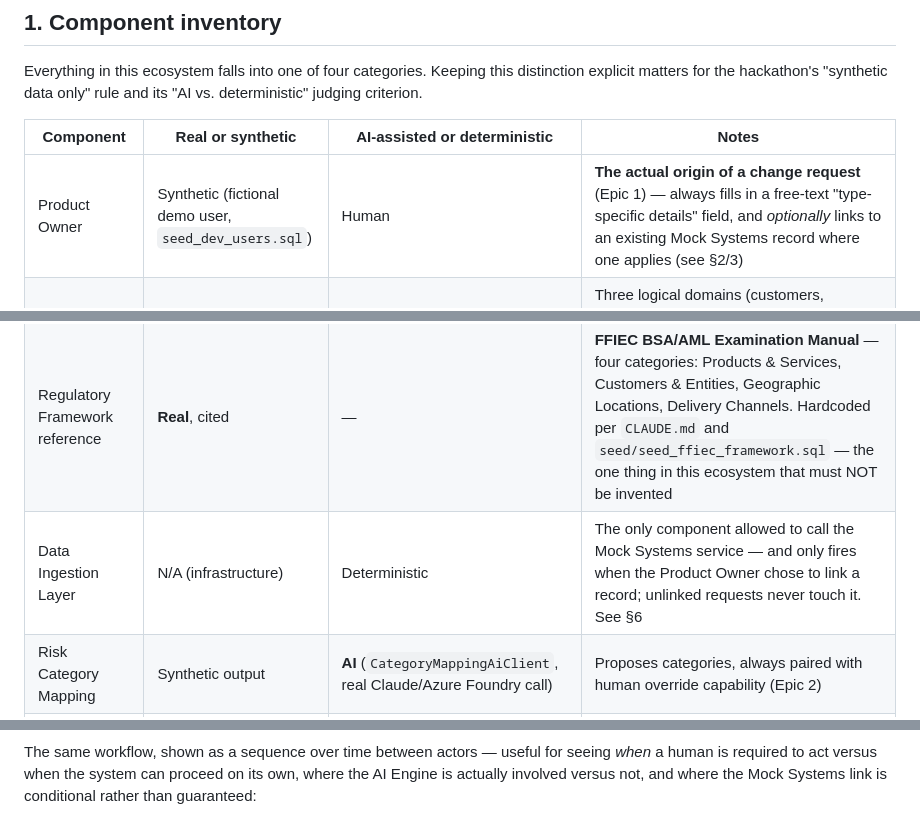
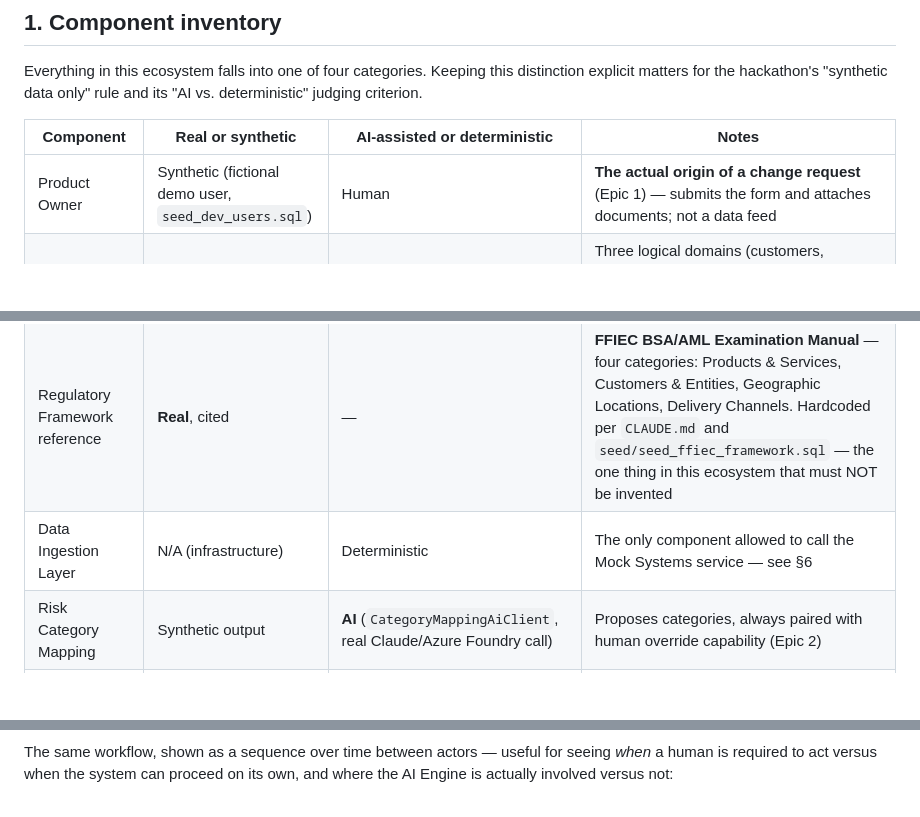
Before and after one commit to surajkoditala/humaid-risk-governance, a Markdown page: docs/architecture/ecosystem-diagram.md, 3 parts joined by grey strips. GitHub-like rendering; blank space fills up the shorter version.

````diff
--- a/docs/architecture/ecosystem-diagram.md
+++ b/docs/architecture/ecosystem-diagram.md
@@ -12,11 +12,11 @@ Everything in this ecosystem falls into one of four categories. Keeping this dis
 
 | Component | Real or synthetic | AI-assisted or deterministic | Notes |
 |---|---|---|---|
-| Product Owner | Synthetic (fictional demo user, `seed_dev_users.sql`) | Human | **The actual origin of a change request** (Epic 1) — always fills in a free-text "type-specific details" field, and *optionally* links to an existing Mock Systems record where one applies (see §2/3) |
+| Product Owner | Synthetic (fictional demo user, `seed_dev_users.sql`) | Human | **The actual origin of a change request** (Epic 1) — submits the form and attaches documents; not a data feed |
 | Mock CRM / Core Banking / Vendor Management | Synthetic (fabricated) | — | Three logical domains (customers, products, vendors), served by one real, separately-deployed service — `Humaid.RiskGovernance.MockSystems` (`src/6-MockExternalSystems/`), its own port, own Postgres schema. Deliberately outside the monolith |
 | Internal Policy & Prior-Assessment Library | Synthetic content, aligned to the real framework | — | Epic 3's data source — real schema/seed exist (`schema/007_policy_corpus.sql`, `seed/seed_policy_corpus.sql`); `Policy Research` below searches it |
 | Regulatory Framework reference | **Real**, cited | — | **FFIEC BSA/AML Examination Manual** — four categories: Products & Services, Customers & Entities, Geographic Locations, Delivery Channels. Hardcoded per `CLAUDE.md` and `seed/seed_ffiec_framework.sql` — the one thing in this ecosystem that must NOT be invented |
-| Data Ingestion Layer | N/A (infrastructure) | Deterministic | The only component allowed to call the Mock Systems service — and only fires when the Product Owner chose to link a record; unlinked requests never touch it. See §6 |
+| Data Ingestion Layer | N/A (infrastructure) | Deterministic | The only component allowed to call the Mock Systems service — see §6 |
 | Risk Category Mapping | Synthetic output | **AI** (`CategoryMappingAiClient`, real Claude/Azure Foundry call) | Proposes categories, always paired with human override capability (Epic 2) |
 | Document Extraction | Synthetic output | **AI** (`DocumentExtractionAiClient`, real call) | Structured facts pulled from uploaded documents; text extraction itself (PdfPig/OpenXml) is deterministic, only the field interpretation is AI (Epic 4) |
 | Policy Research | Synthetic output | **Deterministic** — Postgres full-text search (`func_searchPolicyChunks`), **not an LLM call** | Surfaces relevant internal policy + prior assessments (Epic 3) |
@@ -139,7 +125,7 @@ flowchart TB
     AUDIT -->|examiner-ready export| EXAM[Examiner / Regulator]
 ```
 
-The same workflow, shown as a sequence over time between actors — useful for seeing *when* a human is required to act versus when the system can proceed on its own, where the AI Engine is actually involved versus not, and where the Mock Systems link is conditional rather than guaranteed:
+The same workflow, shown as a sequence over time between actors — useful for seeing *when* a human is required to act versus when the system can proceed on its own, and where the AI Engine is actually involved versus not:
 
 ```mermaid
 sequenceDiagram
````
Also changed, not shown: other parts of docs/architecture/ecosystem-diagram.md (+30 -51 lines).
